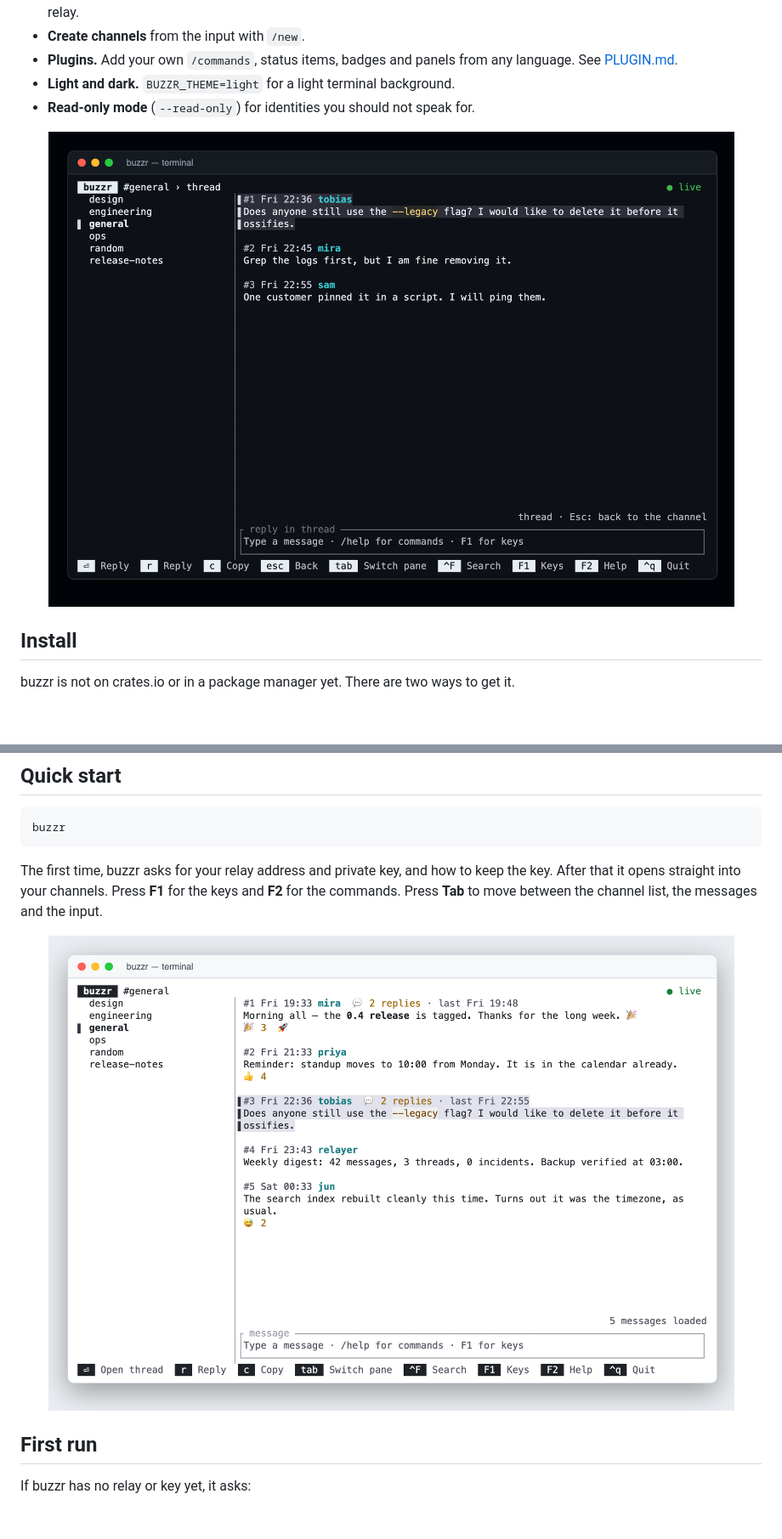
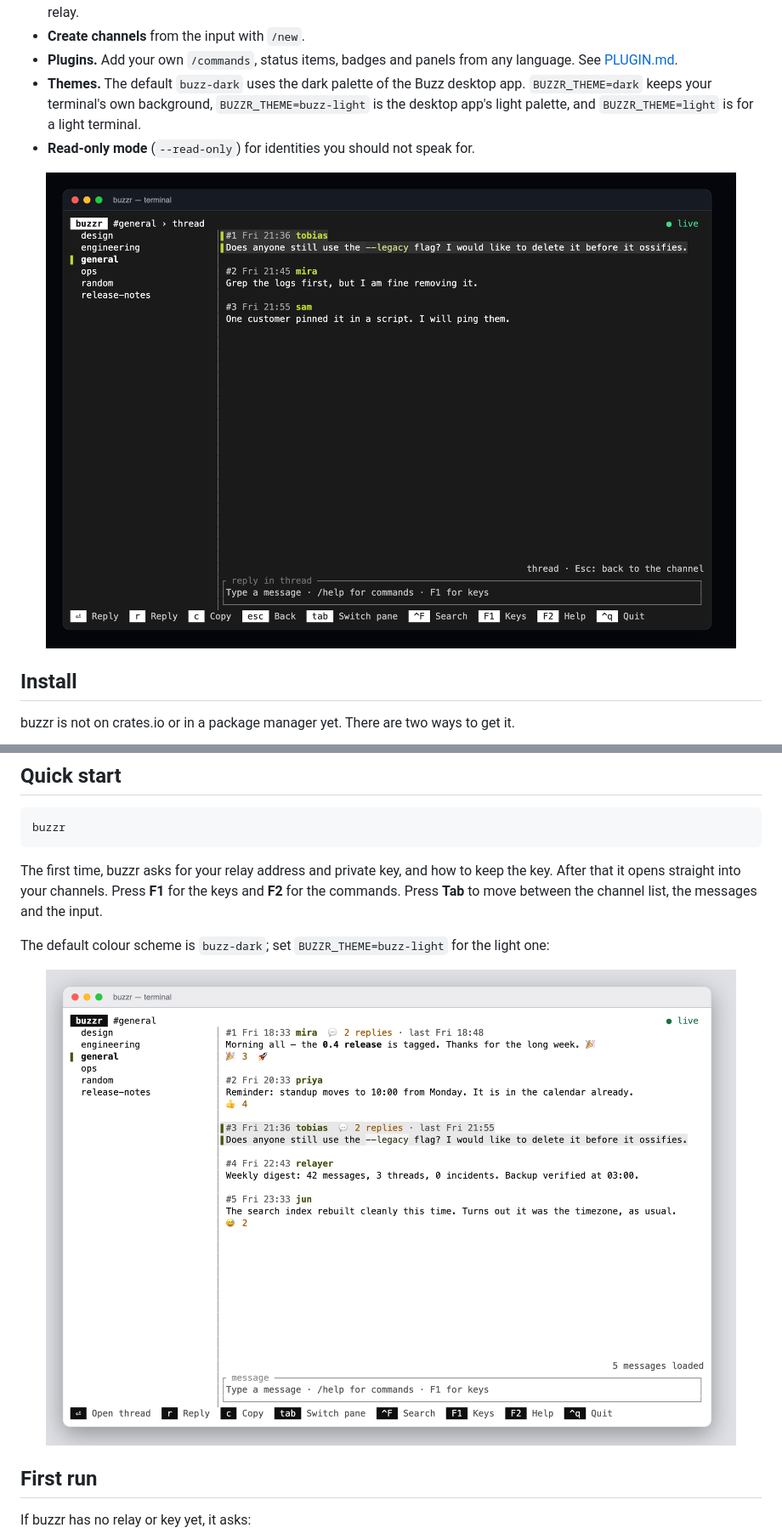
Before and after one commit to buzzzr/buzzr, a Markdown page: README.md, 2 parts joined by grey strips. Shown at 85% size. Rendered like a GitHub page; pictures changed too: docs/screenshots/buzz-light.png (added), docs/screenshots/light-theme.png (deleted), docs/screenshots/thread.png; blank space fills up the shorter version.

```diff
--- a/README.md
+++ b/README.md
@@ -42,7 +42,7 @@
 - **Search everything.** Ctrl+F searches channel names instantly and every message you can read, with full text from the relay.
 - **Create channels** from the input with `/new`.
 - **Plugins.** Add your own `/commands`, status items, badges and panels from any language. See [PLUGIN.md](PLUGIN.md).
-- **Light and dark.** `BUZZR_THEME=light` for a light terminal background.
+- **Themes.** The default `buzz-dark` uses the dark palette of the Buzz desktop app. `BUZZR_THEME=dark` keeps your terminal's own background, `BUZZR_THEME=buzz-light` is the desktop app's light palette, and `BUZZR_THEME=light` is for a light terminal.
 - **Read-only mode** (`--read-only`) for identities you should not speak for.
 
 <p align="center">
@@ -79,8 +79,10 @@ buzzr
 The first time, buzzr asks for your relay address and private key, and how to keep the key. After that it opens straight into your channels.
 Press **F1** for the keys and **F2** for the commands. Press **Tab** to move between the channel list, the messages and the input.
 
+The default colour scheme is `buzz-dark`; set `BUZZR_THEME=buzz-light` for the light one:
+
 <p align="center">
-  <img src="docs/screenshots/light-theme.png" alt="The same channel in the light theme" width="900">
+  <img src="docs/screenshots/buzz-light.png" alt="The same channel in the buzz-light colour scheme" width="900">
 </p>
 
 ## First run
```
Also changed, not shown: other parts of README.md (+3 -3 lines), docs/screenshots/channel.png, 5 other files.
